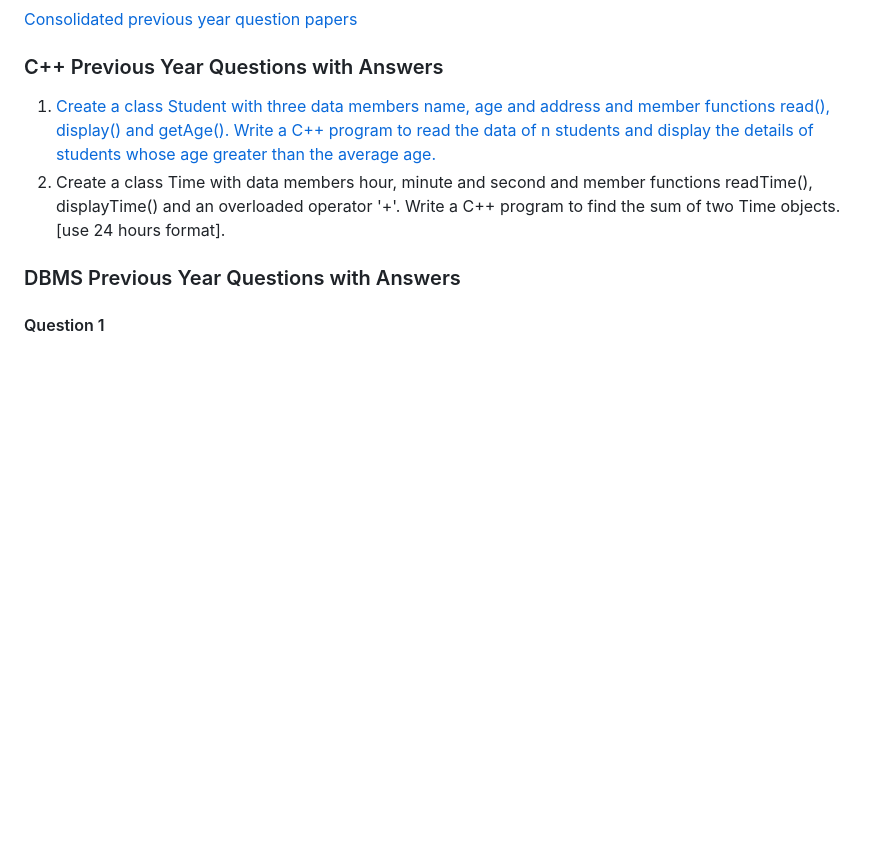
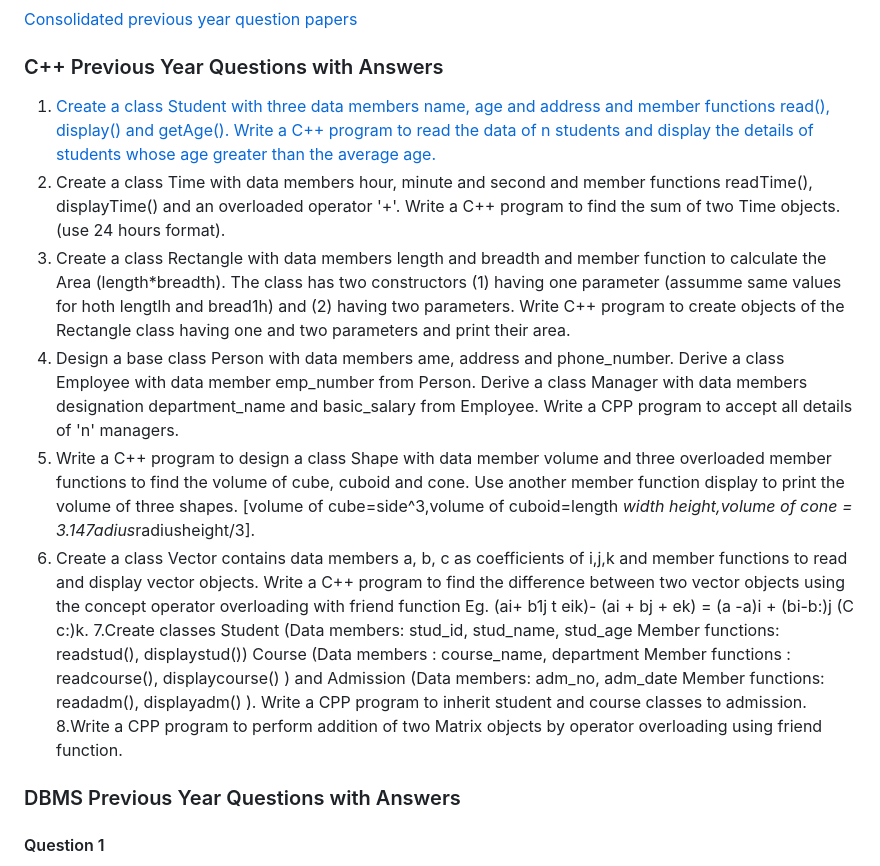
Before and after one commit to shonebinu/collegeCurriculum, a Markdown page: sem2/README.md, the part around the change. Drawn GitHub-style; blank space fills up the shorter version.

```diff
--- a/sem2/README.md
+++ b/sem2/README.md
@@ -32,7 +32,23 @@
 
 ### C++ Previous Year Questions with Answers
 1. [Create a class Student with three data members name, age and address and member functions read(), display() and getAge(). Write a C++ program to read the data of n students and display the details of students whose age greater than the average age.](./prevQns/studentAverage.cpp)
-2. Create a class Time with data members hour, minute and second and member functions readTime(), displayTime() and an overloaded operator '+'. Write a C++ program to find the sum of two Time objects. [use 24 hours format].
+2. Create a class Time with data members hour, minute and second and member functions readTime(), displayTime() and an overloaded operator '+'. Write a C++ program to find the sum of two Time objects. (use 24 hours format).
+3. Create a class Rectangle with data members length and breadth and member function to calculate the Area (length*breadth). The class has two constructors (1) having one parameter (assumme same values for hoth lengtlh and bread1h) and (2) having two parameters. Write C++ program to create objects of the Rectangle class having one and two parameters and print their area.
+4.  Design a base class Person with data members ame, address and phone_number. Derive a class Employee with data member emp_number from
+Person. Derive a class Manager with data members designation department_name and basic_salary from Employee. Write a CPP program to
+accept all details of 'n' managers.
+5. Write a C++ program to design a class Shape with data member volume and three overloaded member functions to find the volume of cube, cuboid and cone. Use another member function display to print the volume of three shapes. [volume of cube=side^3,volume of cuboid=length *width *height,volume of cone = 3.14*7adius*radiusheight/3].
+6. Create a class Vector contains data members a, b, c as coefficients of i,j,k and member functions to read and display vector objects. Write a C++ program to find the difference between two vector objects using the concept operator overloading with friend function
+Eg. (ai+ b1j t eik)- (ai + bj + ek) = (a -a)i + (bi-b:)j (C c:)k.
+7.Create classes
+            Student (Data members: stud_id, stud_name, stud_age
+            Member functions: readstud(), displaystud())
+            Course (Data members : course_name, department
+            Member functions : readcourse(), displaycourse() ) and
+            Admission (Data members: adm_no, adm_date
+            Member functions: readadm(), displayadm() ).
+   Write a CPP program to inherit student and course classes to admission.
+8.Write a CPP program to perform addition of two Matrix objects by operator overloading using friend function.
 
 
 ### DBMS Previous Year Questions with Answers
```
